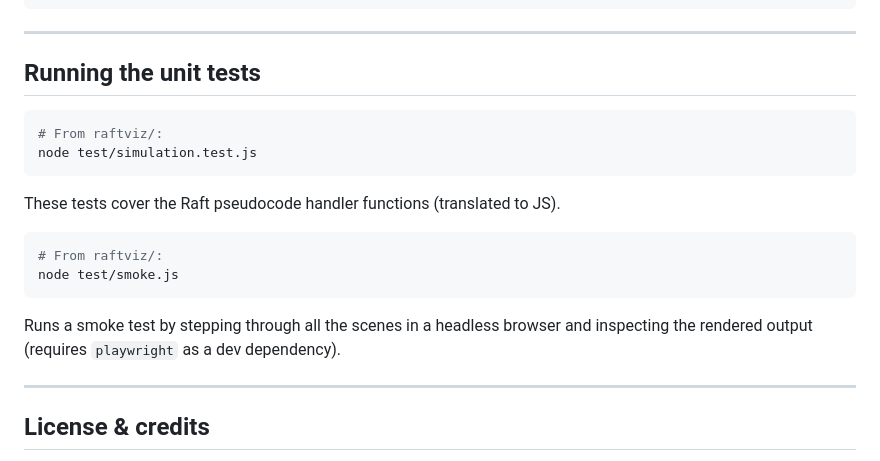
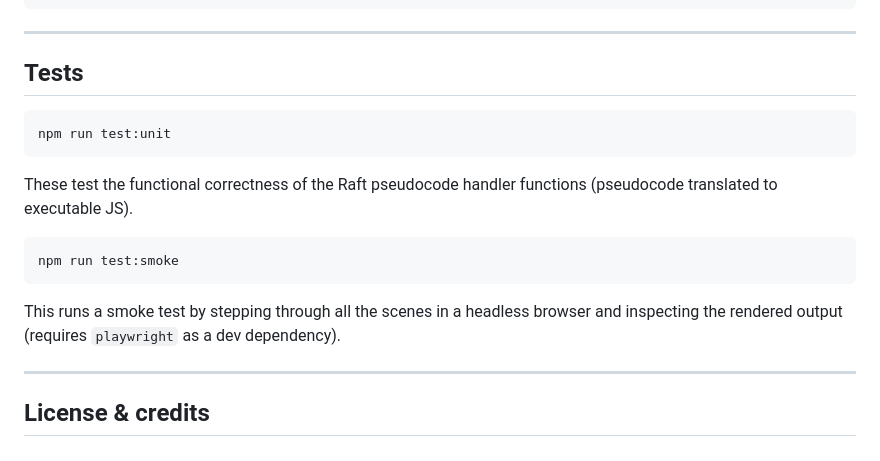
Before and after one commit to tvcutsem/raftviz, a Markdown page: README.md, the part around the change. Rendered like a GitHub page.

Commit message:
simplified test commands

````diff
--- a/README.md
+++ b/README.md
@@ -215,21 +215,19 @@ raftviz/
 
 ---
 
-## Running the unit tests
+## Tests
 
 ```bash
-# From raftviz/:
-node test/simulation.test.js
+npm run test:unit
 ```
 
-These tests cover the Raft pseudocode handler functions (translated to JS).
+These test the functional correctness of the Raft pseudocode handler functions (pseudocode translated to executable JS).
 
 ```bash
-# From raftviz/:
-node test/smoke.js
+npm run test:smoke
 ```
 
-Runs a smoke test by stepping through all the scenes in a headless browser and inspecting the rendered output (requires `playwright` as a dev dependency).
+This runs a smoke test by stepping through all the scenes in a headless browser and inspecting the rendered output (requires `playwright` as a dev dependency).
 
 ---
 
````
